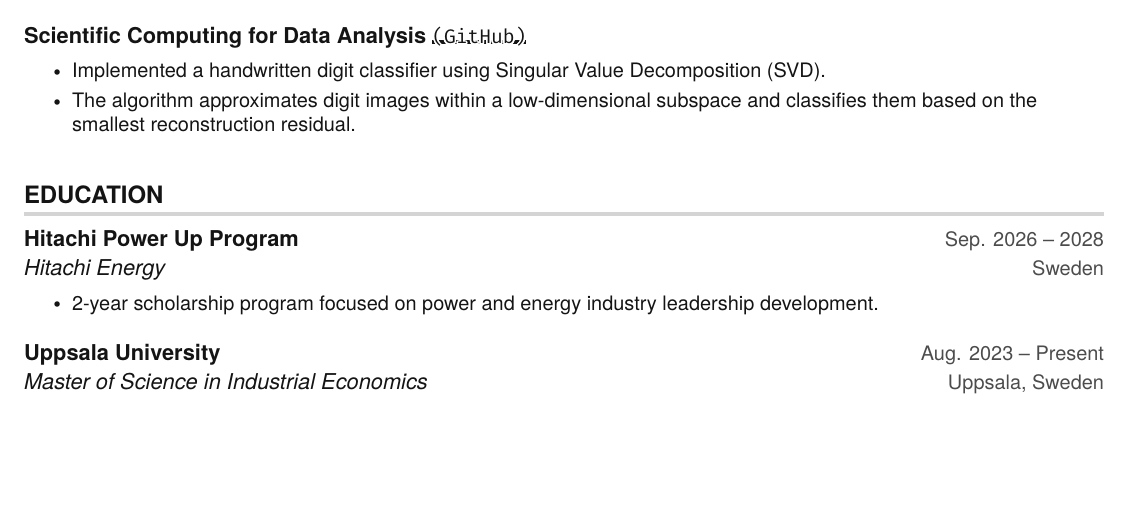
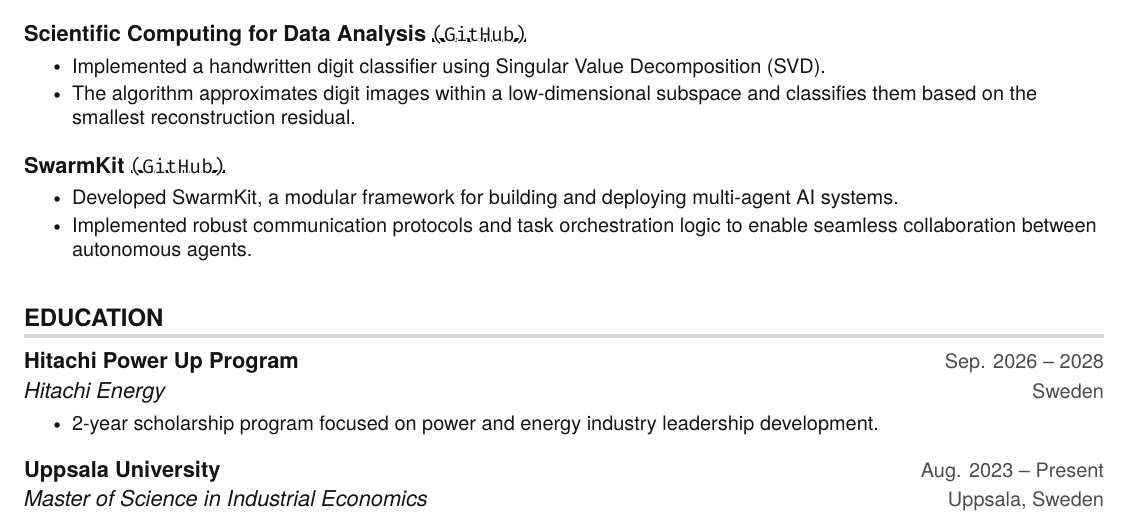
Before and after one commit to Ha-Lun/Ha-Lun, a LaTeX document (main.tex): part of page 2 of 3, cut so that both start at the same text, the shorter picture padded with empty space. Compiled offline with pdfLaTeX.

Commit message:
Update CV via automation

```diff
--- a/main.tex
+++ b/main.tex
@@ -208,6 +208,13 @@
         \resumeItem{The algorithm approximates digit images within a low-dimensional subspace and classifies them based on the smallest reconstruction residual.}
       \resumeItemListEnd
 
+    \resumeProjectHeading
+      {\textbf{SwarmKit} \href{https://github.com/Ha-Lun/swarmkit}{\myuline{\texttt{(GitHub)}}}}{}
+      \resumeItemListStart
+        \resumeItem{Developed SwarmKit, a modular framework for building and deploying multi-agent AI systems.}
+        \resumeItem{Implemented robust communication protocols and task orchestration logic to enable seamless collaboration between autonomous agents.}
+      \resumeItemListEnd
+
   \resumeSubHeadingListEnd
 
 %-----------EDUCATION-----------
```
Also changed, not shown: main.pdf.
